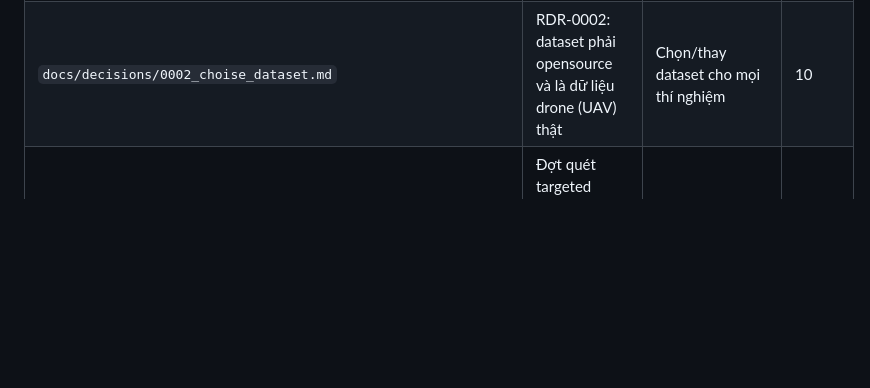
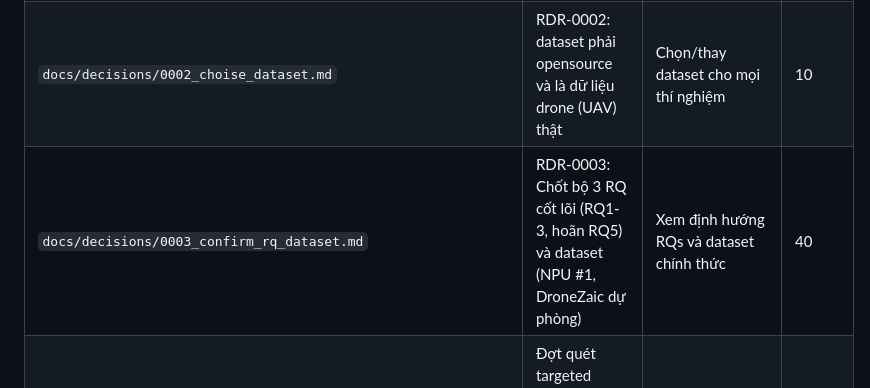
Before and after one commit to diepsang13z/cvprj, a Markdown page: docs/INDEX.md, the part around the change. Drawn GitHub-style; blank space fills up the shorter version.

Commit message:
docs(decisions): add RDR-0003 confirming RQs and dataset selection

```diff
--- a/docs/INDEX.md
+++ b/docs/INDEX.md
@@ -11,6 +11,7 @@ Cột "~Dòng" làm tròn, không cần sửa khi lệch vài dòng.
 | `docs/INDEX.md` | Router này | Luôn | 30 |
 | `docs/decisions/0001_stopping_point_for_literature_survey.md` | RDR-0001 (Accepted): điều kiện dừng, không chứa scope hay kế hoạch khảo sát | Cần quyết định tiếp tục, dừng hoặc mở lại khảo sát | 60 |
 | `docs/decisions/0002_choise_dataset.md` | RDR-0002: dataset phải opensource và là dữ liệu drone (UAV) thật | Chọn/thay dataset cho mọi thí nghiệm | 10 |
+| `docs/decisions/0003_confirm_rq_dataset.md` | RDR-0003: Chốt bộ 3 RQ cốt lõi (RQ1-3, hoãn RQ5) và dataset (NPU #1, DroneZaic dự phòng) | Xem định hướng RQs và dataset chính thức | 40 |
 | `docs/logs/literature-survey/0002_novelty_audit_wave_2.md` | Đợt quét targeted novelty 2: evidence matrix, query log, chuỗi existing→gap, trạng thái tạm RQ1–RQ3 | Đánh giá keep/narrow/kill, chuẩn bị đợt quét 3 | 170 |
 | `docs/logs/literature-survey/0003_novelty_audit_wave_3.md` | Đợt quét novelty 3: nhánh rủi ro, sự cố kênh, verdict saturation còn thiếu một vòng | Đánh giá điều kiện dừng RDR-0001 | 50 |
 | `docs/logs/brainstorm/0001_root_project_brainstorm_log.md` | Brainstorm gốc: chọn đề tài, phạm vi MVP, dataset, chuyển sang NCKH | Truy lý do gốc của phạm vi và đề tài | 230 |
```
Also changed, not shown: STATUS.md (+4 -4 lines), docs/decisions/0003_confirm_rq_dataset.md (added, +39 -0 lines).
